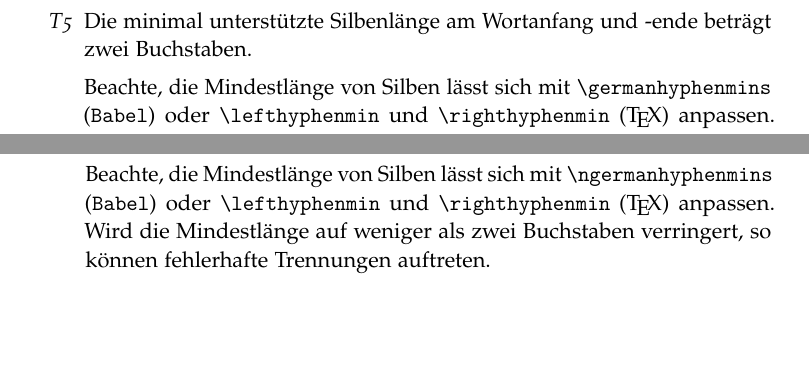
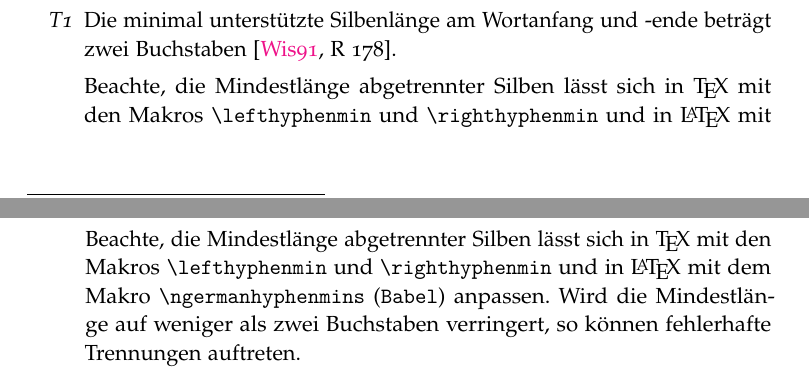
Before and after one commit to hyphenation/languages-german, a LaTeX paper (dehyph-exptl/dehyph-exptl.tex): two parts of pages 9 and 11 of 18 before the commit and two parts of pages 7 and 10 of 18 after it, joined at a grey line, cut so that both start at the same text, the shorter picture padded with empty space. Compiled offline with pdfLaTeX; the source files are stored in an older character set and shown here as Unicode.

Commit message:
doc: Ueberarbeite und verschiebe Regeln enum:tradhyphenmin und enum:reformhyphenmin.

```diff
--- a/dehyph-exptl/dehyph-exptl.tex
+++ b/dehyph-exptl/dehyph-exptl.tex
@@ -485,3 +485,10 @@ allgemeine Hinweise:
 \begin{enumerate}[\hspace{1em}\itshape{T}1]
 \labelformat{enumi}{\textit{T#1}}
 
+\item\label{enum:tradhyphenmin} Die minimal unterstützte Silbenlänge am
+  Wortanfang und "~ende beträgt zwei Buchstaben
+  \cite[R~178]{duden:1991}.
+
+  Beachte, die Mindestlänge abgetrennter Silben lässt sich in \TeX\ mit
+  den Makros \lstinline[style=LaTeX]+\lefthyphenmin+ und
+  \lstinline[style=LaTeX]+\righthyphenmin+ und in \LaTeX\ mit dem Makro
@@ -566,16 +577,6 @@ allgemeine Hinweise:
     Pan-kowers & Pankow-ers\\
   \end{tabular}
 
-\item\label{enum:tradhyphenmin} Die minimal unterstützte Silbenlänge am
-  Wortanfang und "~ende beträgt zwei Buchstaben.
-
-  Beachte, die Mindestlänge von Silben lässt sich mit
-  \lstinline[style=LaTeX]+\germanhyphenmins+ (\texttt{Babel}) oder
-  \lstinline[style=LaTeX]+\lefthyphenmin+ und
-  \lstinline[style=LaTeX]+\righthyphenmin+ (\TeX) anpassen.  Wird die
-  Mindestlänge auf weniger als zwei Buchstaben verringert, so können
-  fehlerhafte Trennungen auftreten.
-
 \end{enumerate}
 
 \subsection{Traditionelle Rechtschreibung in der Schweiz}
@@ -619,3 +625,9 @@ aus anderen Gründen sinnvoll erscheint.
+  Beachte, die Mindestlänge abgetrennter Silben lässt sich in \TeX\ mit
+  den Makros \lstinline[style=LaTeX]+\lefthyphenmin+ und
+  \lstinline[style=LaTeX]+\righthyphenmin+ und in \LaTeX\ mit dem Makro
+  \lstinline[style=LaTeX]+\ngermanhyphenmins+ (\texttt{Babel}) anpassen.
+  Wird die Mindestlänge auf weniger als zwei Buchstaben verringert, so
+  können fehlerhafte Trennungen auftreten.
 
 \item\label{enum:reformEtymo} Falls die Trennung nach Sprechsilben und
   die etymologische (sprachgeschichtliche) Trennung kollidieren, wird
@@ -722,16 +734,6 @@ aus anderen Gründen sinnvoll erscheint.
 %     Trep-towern & Trepto-wern & Treptow-ern\\
 %     Pan-kowers & Panko-wers & Pankow-ers\\
 %   \end{tabular}
-
-\item\label{enum:reformhyphenmin} Die minimal unterstützte Silbenlänge
-  am Wortanfang und "~ende beträgt zwei Buchstaben.
-
-  Beachte, die Mindestlänge von Silben lässt sich mit
-  \lstinline[style=LaTeX]+\ngermanhyphenmins+ (\texttt{Babel}) oder
-  \lstinline[style=LaTeX]+\lefthyphenmin+ und
-  \lstinline[style=LaTeX]+\righthyphenmin+ (\TeX) anpassen.  Wird die
-  Mindestlänge auf weniger als zwei Buchstaben verringert, so können
-  fehlerhafte Trennungen auftreten.
 
 \end{enumerate}
 
```
Also changed, not shown: dehyph-exptl/dehyph-exptl.tex (9 more changed lines).
